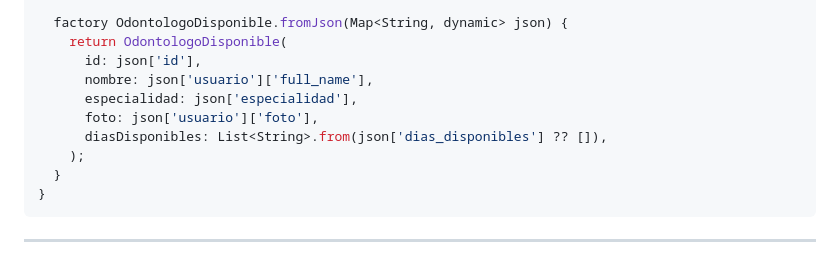
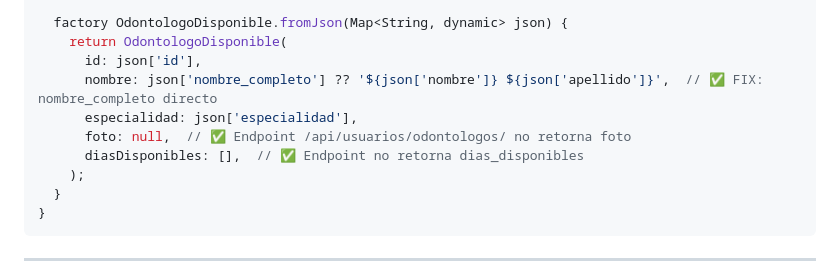
Before and after one commit to Camila-V1/ClinicaDental-backend2, a Markdown page: guia_desarrollo/paciente_flutter/07_agendar_cita.md, the part around the change. Rendered like a GitHub page.

Commit message:
fix: Corregir parsing de OdontologoDisponible en guía 07
- Usar json['nombre_completo'] en vez de json['usuario']['full_name']
- Endpoint /api/usuarios/odontologos/ retorna estructura plana
- Campos: id, nombre_completo, especialidad (no foto ni dias_disponibles)

```diff
--- a/guia_desarrollo/paciente_flutter/07_agendar_cita.md
+++ b/guia_desarrollo/paciente_flutter/07_agendar_cita.md
@@ -48,10 +48,10 @@ class OdontologoDisponible {
   factory OdontologoDisponible.fromJson(Map<String, dynamic> json) {
     return OdontologoDisponible(
       id: json['id'],
-      nombre: json['usuario']['full_name'],
+      nombre: json['nombre_completo'] ?? '${json['nombre']} ${json['apellido']}',  // ✅ FIX: nombre_completo directo
       especialidad: json['especialidad'],
-      foto: json['usuario']['foto'],
-      diasDisponibles: List<String>.from(json['dias_disponibles'] ?? []),
+      foto: null,  // ✅ Endpoint /api/usuarios/odontologos/ no retorna foto
+      diasDisponibles: [],  // ✅ Endpoint no retorna dias_disponibles
     );
   }
 }
```
